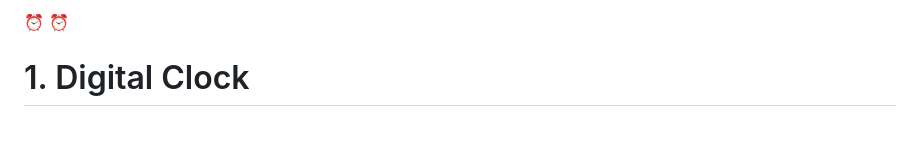
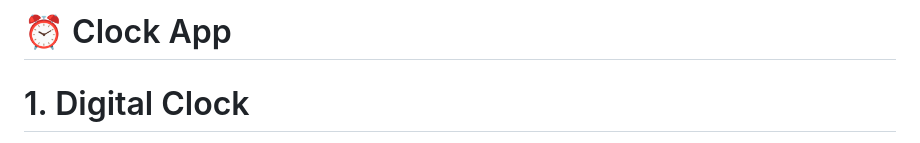
Before and after one commit to parth7192/clock_application, a Markdown page: README.md, the part around the change. Rendered like a GitHub page.

```diff
--- a/README.md
+++ b/README.md
@@ -1,4 +1,4 @@
-⏰ :alarm_clock:
+# :alarm_clock: Clock App
 
 # 1. Digital Clock
 - The digital clock feature displays the current time in a clear and easy-to-read format.
```
